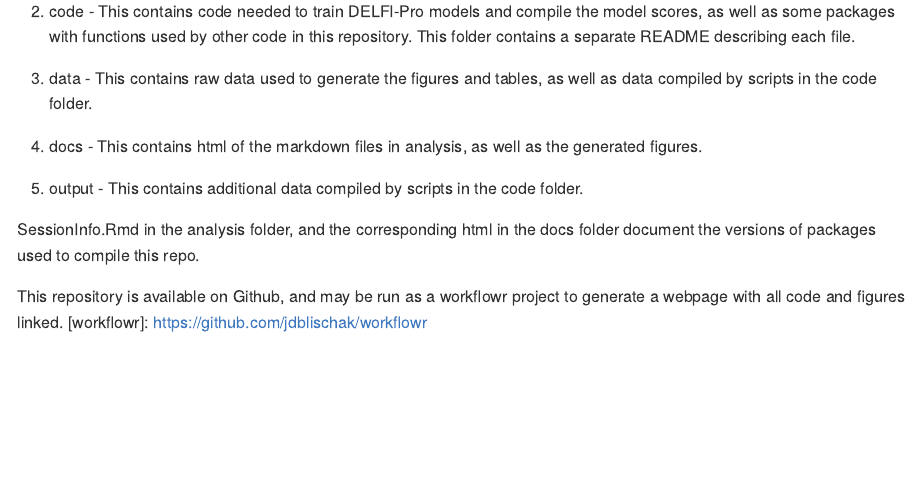
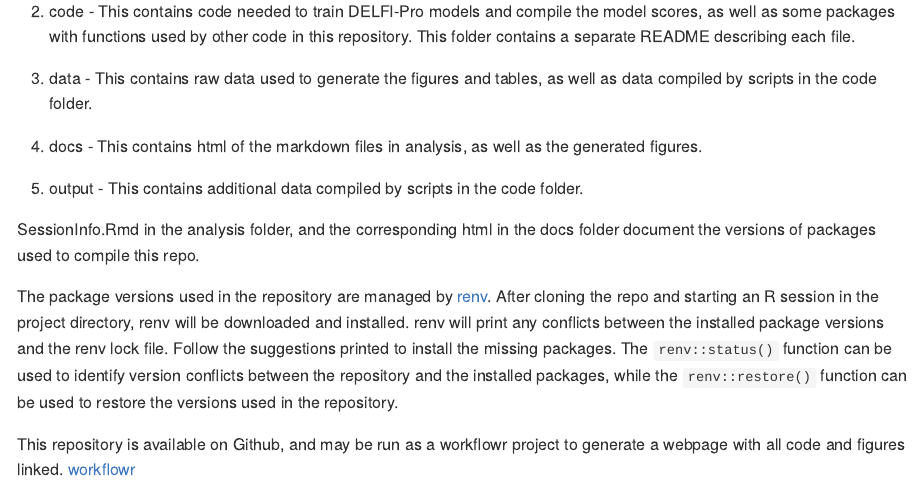
Before and after one commit to cancer-genomics/delfipro2024, an R Markdown document (README.Rmd): the page in a window 1100 px wide, from 460 px down. The pictures show the output file README.md that the author committed with the source, drawn offline in the style of GitHub.

Commit message:
Add renv info in README

```diff
--- a/README.Rmd
+++ b/README.Rmd
@@ -31,5 +31,10 @@ wflow_build("analysis/*.Rmd")
 
 SessionInfo.Rmd in the analysis folder, and the corresponding html in the docs folder document the versions of packages used to compile this repo.
 
+The package versions used in the repository are managed by [renv](https://rstudio.github.io/renv/articles/renv.html). After cloning the repo and starting an R session in the project directory, renv will be downloaded and installed.
+renv will print any conflicts between the installed package versions and the renv lock file. Follow the suggestions printed to install the missing packages.
+The `renv::status()` function can be used to identify version conflicts between the repository and the installed packages,
+while the `renv::restore()` function can be used to restore the versions used in the repository.
+
 This repository is available on Github, and may be run as a workflowr project to generate a webpage with all code and figures linked.
-[workflowr]: https://github.com/jdblischak/workflowr
+[workflowr](https://github.com/jdblischak/workflowr)
```
Also changed, not shown: README.md.
